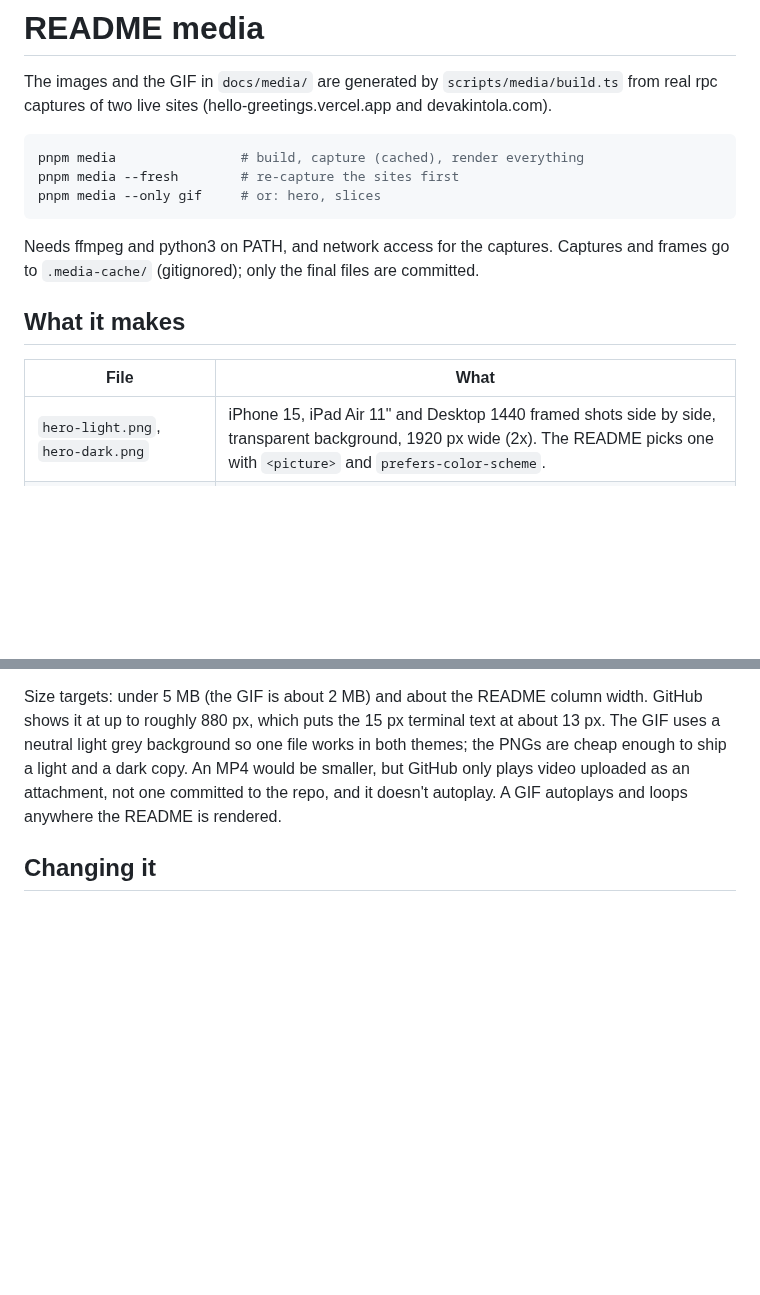
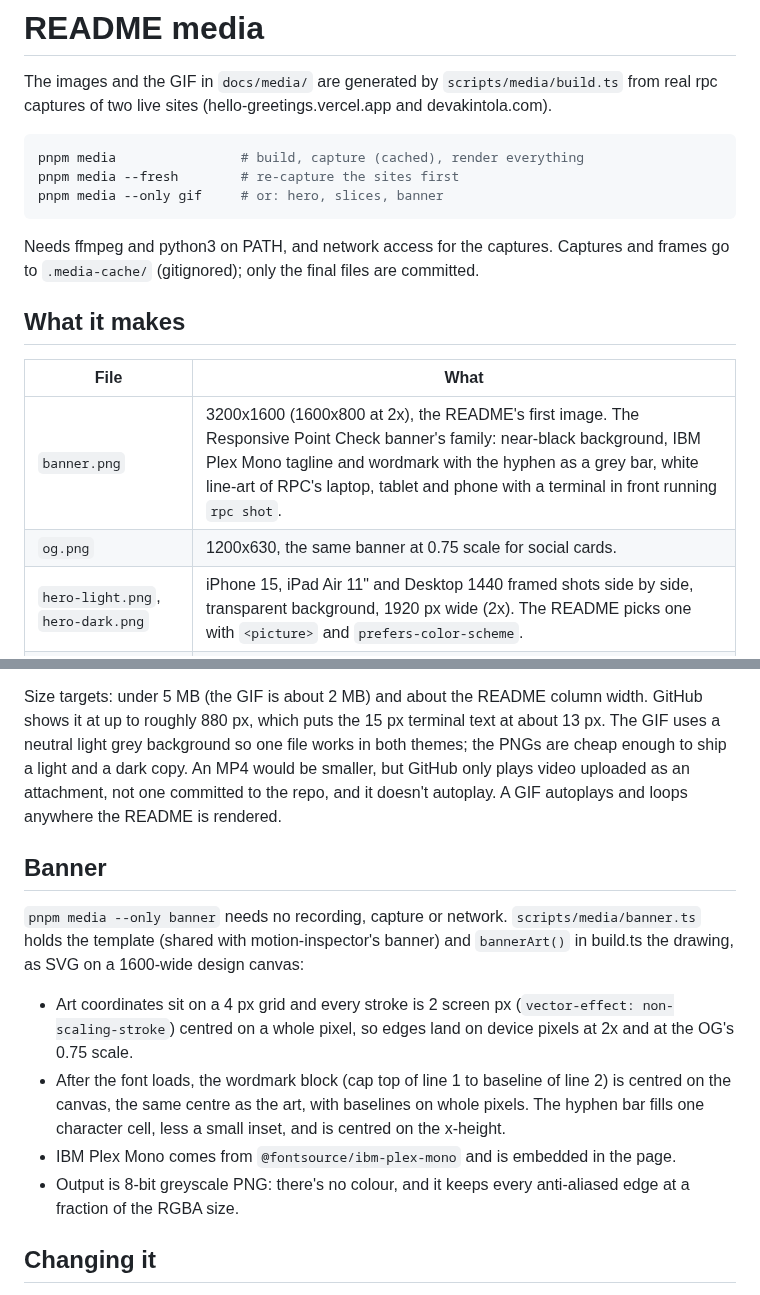
Before and after one commit to akintola4/rpc-agent, a Markdown page: docs/media.md, 2 parts joined by grey strips. Drawn GitHub-style; blank space fills up the shorter version.

````diff
--- a/docs/media.md
+++ b/docs/media.md
@@ -7,7 +7,7 @@ The images and the GIF in `docs/media/` are generated by
 ```sh
 pnpm media                # build, capture (cached), render everything
 pnpm media --fresh        # re-capture the sites first
-pnpm media --only gif     # or: hero, slices
+pnpm media --only gif     # or: hero, slices, banner
 ```
 
 Needs ffmpeg and python3 on PATH, and network access for the captures. Captures and
@@ -17,6 +17,8 @@ frames go to `.media-cache/` (gitignored); only the final files are committed.
 
 | File | What |
 | --- | --- |
+| `banner.png` | 3200x1600 (1600x800 at 2x), the README's first image. The Responsive Point Check banner's family: near-black background, IBM Plex Mono tagline and wordmark with the hyphen as a grey bar, white line-art of RPC's laptop, tablet and phone with a terminal in front running `rpc shot`. |
+| `og.png` | 1200x630, the same banner at 0.75 scale for social cards. |
 | `hero-light.png`, `hero-dark.png` | iPhone 15, iPad Air 11" and Desktop 1440 framed shots side by side, transparent background, 1920 px wide (2x). The README picks one with `<picture>` and `prefers-color-scheme`. |
 | `demo.gif` | 16.6 s loop, 1056x660, 20 fps: `rpc` run with no arguments in a terminal (banner, prompts, spinners, Results table, `Captured 3 devices`, `Done!`), then the three framed shots it wrote. |
 | `terminal-shot.png`, `terminal-error.png` | `rpc shot` in an interactive terminal (0.3), for a working site and for a host that doesn't resolve. Not built by `pnpm media`; see below. |
@@ -84,6 +86,25 @@ to ship a light and a dark copy. An MP4 would be smaller, but GitHub only plays
 video uploaded as an attachment, not one committed to the repo, and it doesn't
 autoplay. A GIF autoplays and loops anywhere the README is rendered.
 
+## Banner
+
+`pnpm media --only banner` needs no recording, capture or network.
+`scripts/media/banner.ts` holds the template (shared with motion-inspector's
+banner) and `bannerArt()` in build.ts the drawing, as SVG on a 1600-wide
+design canvas:
+
+- Art coordinates sit on a 4 px grid and every stroke is 2 screen px
+  (`vector-effect: non-scaling-stroke`) centred on a whole pixel, so edges
+  land on device pixels at 2x and at the OG's 0.75 scale.
+- After the font loads, the wordmark block (cap top of line 1 to baseline of
+  line 2) is centred on the canvas, the same centre as the art, with
+  baselines on whole pixels. The hyphen bar fills one character cell, less a
+  small inset, and is centred on the x-height.
+- IBM Plex Mono comes from `@fontsource/ibm-plex-mono` and is embedded in the
+  page.
+- Output is 8-bit greyscale PNG: there's no colour, and it keeps every
+  anti-aliased edge at a fraction of the RGBA size.
+
 ## Changing it
 
 Scene timings live in the `timeline` object in `gif()`, the replay pacing in
````
Also changed, not shown: README.md (+2 -0 lines), docs/media/banner.png (added), docs/media/og.png (added), 4 other files.
